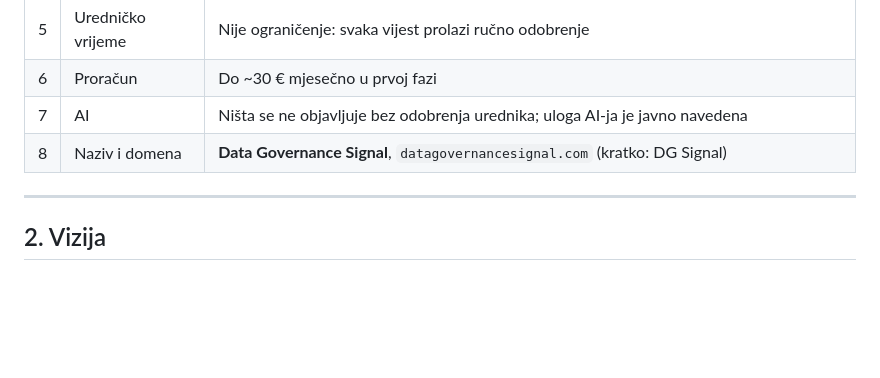
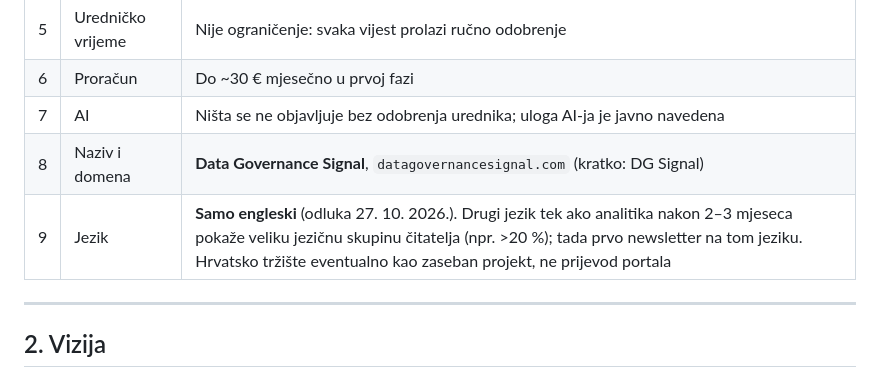
Before and after one commit to fecaponac-crypto/Governance-internet-stranica, a Markdown page: docs/specifikacija.md, the part around the change. GitHub-like rendering; blank space fills up the shorter version.

Commit message:
Spec: English only; revisit other languages with analytics after launch
Co-Authored-By: Claude Opus 5.5 <noreply@anthropic.com>
Claude-Session: https://claude.ai/code/session_01Tkon869vjrb6zFyYE24MmC

```diff
--- a/docs/specifikacija.md
+++ b/docs/specifikacija.md
@@ -19,6 +19,7 @@
 | 6 | Proračun | Do ~30 € mjesečno u prvoj fazi |
 | 7 | AI | Ništa se ne objavljuje bez odobrenja urednika; uloga AI-ja je javno navedena |
 | 8 | Naziv i domena | **Data Governance Signal**, `datagovernancesignal.com` (kratko: DG Signal) |
+| 9 | Jezik | **Samo engleski** (odluka 27. 10. 2026.). Drugi jezik tek ako analitika nakon 2–3 mjeseca pokaže veliku jezičnu skupinu čitatelja (npr. >20 %); tada prvo newsletter na tom jeziku. Hrvatsko tržište eventualno kao zaseban projekt, ne prijevod portala |
 
 ---
 
```
